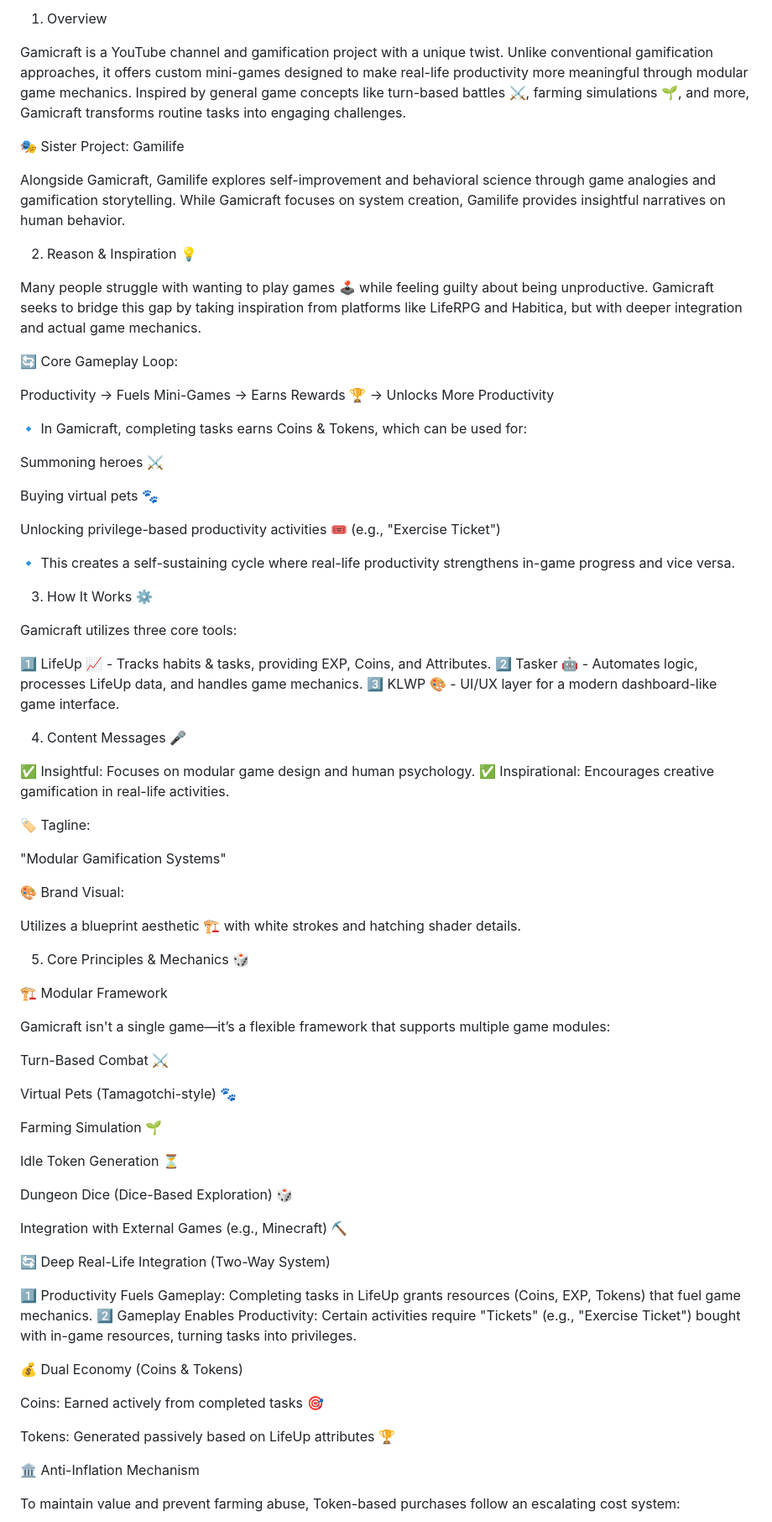
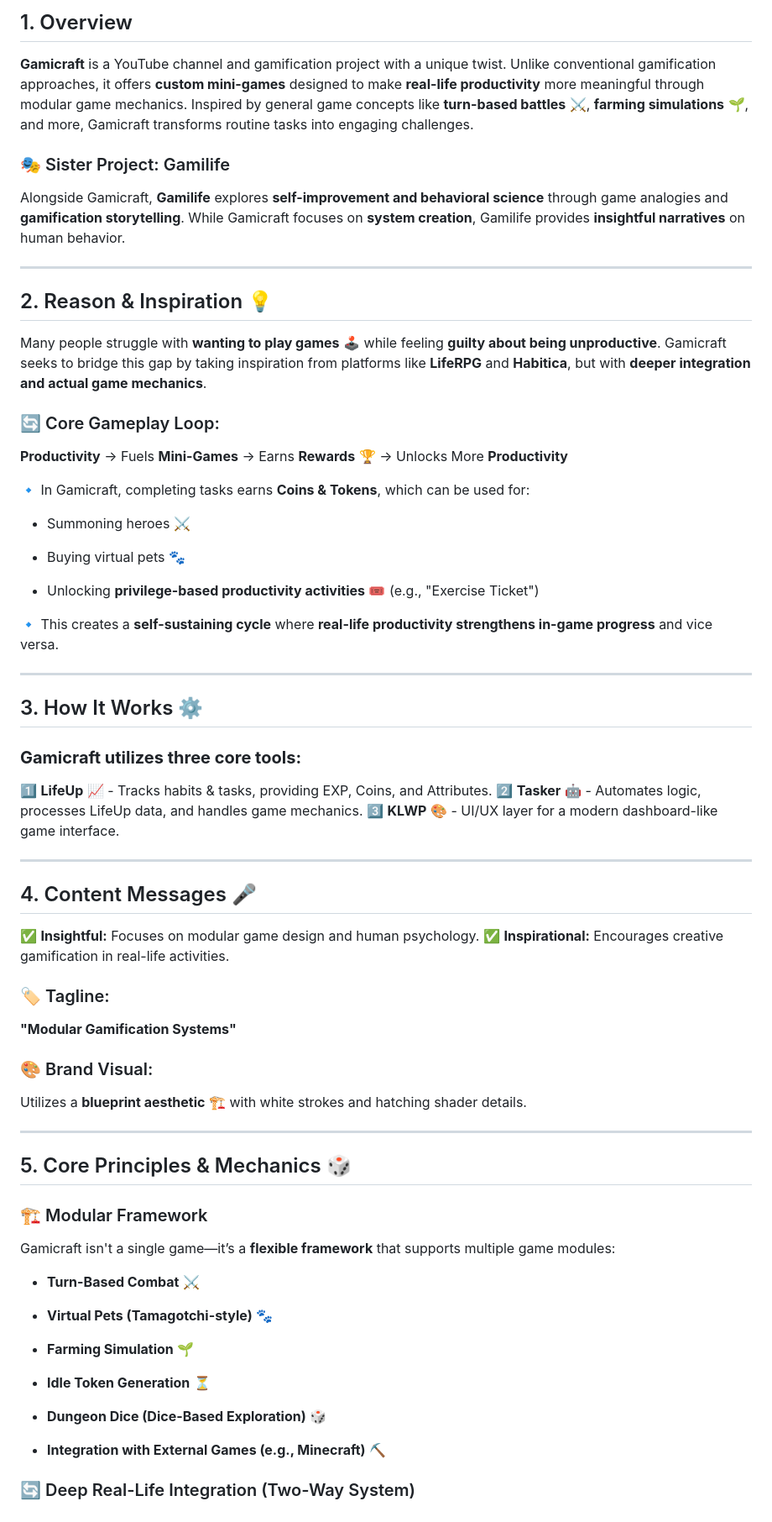
Before and after one commit to kyuris8931/Gamicraft-Project, a Markdown page: doc/Gamicraft Core Document.md, the part around the change printed below. Shown: that part at 84% size. Rendered like a GitHub page.

```diff
--- a/doc/Gamicraft Core Document.md
+++ b/doc/Gamicraft Core Document.md
@@ -1,80 +1,74 @@
-1. Overview
+## 1. Overview
 
-Gamicraft is a YouTube channel and gamification project with a unique twist. Unlike conventional gamification approaches, it offers custom mini-games designed to make real-life productivity more meaningful through modular game mechanics. Inspired by general game concepts like turn-based battles ⚔️, farming simulations 🌱, and more, Gamicraft transforms routine tasks into engaging challenges.
+**Gamicraft** is a YouTube channel and gamification project with a unique twist. Unlike conventional gamification approaches, it offers **custom mini-games** designed to make **real-life productivity** more meaningful through modular game mechanics. Inspired by general game concepts like **turn-based battles** ⚔️, **farming simulations** 🌱, and more, Gamicraft transforms routine tasks into engaging challenges.
 
-🎭 Sister Project: Gamilife
+### 🎭 Sister Project: Gamilife
 
-Alongside Gamicraft, Gamilife explores self-improvement and behavioral science through game analogies and gamification storytelling. While Gamicraft focuses on system creation, Gamilife provides insightful narratives on human behavior.
+Alongside Gamicraft, **Gamilife** explores **self-improvement and behavioral science** through game analogies and **gamification storytelling**. While Gamicraft focuses on **system creation**, Gamilife provides **insightful narratives** on human behavior.
 
-2. Reason & Inspiration 💡
+---
 
-Many people struggle with wanting to play games 🕹️ while feeling guilty about being unproductive. Gamicraft seeks to bridge this gap by taking inspiration from platforms like LifeRPG and Habitica, but with deeper integration and actual game mechanics.
+## 2. Reason & Inspiration 💡
 
-🔄 Core Gameplay Loop:
+Many people struggle with **wanting to play games** 🕹️ while feeling **guilty about being unproductive**. Gamicraft seeks to bridge this gap by taking inspiration from platforms like **LifeRPG** and **Habitica**, but with **deeper integration and actual game mechanics**.
 
-Productivity → Fuels Mini-Games → Earns Rewards 🏆 → Unlocks More Productivity
+### 🔄 Core Gameplay Loop:
 
-🔹 In Gamicraft, completing tasks earns Coins & Tokens, which can be used for:
+**Productivity** → Fuels **Mini-Games** → Earns **Rewards** 🏆 → Unlocks More **Productivity**
 
-Summoning heroes ⚔️
+🔹 In Gamicraft, completing tasks earns **Coins & Tokens**, which can be used for:
 
-Buying virtual pets 🐾
+- Summoning heroes ⚔️
 
-Unlocking privilege-based productivity activities 🎟️ (e.g., "Exercise Ticket")
+- Buying virtual pets 🐾
 
-🔹 This creates a self-sustaining cycle where real-life productivity strengthens in-game progress and vice versa.
+- Unlocking **privilege-based productivity activities** 🎟️ (e.g., "Exercise Ticket")
 
-3. How It Works ⚙️
 
-Gamicraft utilizes three core tools:
+🔹 This creates a **self-sustaining cycle** where **real-life productivity strengthens in-game progress** and vice versa.
 
-1️⃣ LifeUp 📈 - Tracks habits & tasks, providing EXP, Coins, and Attributes.
-2️⃣ Tasker 🤖 - Automates logic, processes LifeUp data, and handles game mechanics.
-3️⃣ KLWP 🎨 - UI/UX layer for a modern dashboard-like game interface.
+---
 
-4. Content Messages 🎤
+## 3. How It Works ⚙️
 
-✅ Insightful: Focuses on modular game design and human psychology.
-✅ Inspirational: Encourages creative gamification in real-life activities.
+### **Gamicraft utilizes three core tools:**
 
-🏷️ Tagline:
+1️⃣ **LifeUp** 📈 - Tracks habits & tasks, providing EXP, Coins, and Attributes. 2️⃣ **Tasker** 🤖 - Automates logic, processes LifeUp data, and handles game mechanics. 3️⃣ **KLWP** 🎨 - UI/UX layer for a modern dashboard-like game interface.
 
-"Modular Gamification Systems"
+---
 
-🎨 Brand Visual:
+## 4. Content Messages 🎤
 
-Utilizes a blueprint aesthetic 🏗️ with white strokes and hatching shader details.
+✅ **Insightful:** Focuses on modular game design and human psychology. ✅ **Inspirational:** Encourages creative gamification in real-life activities.
 
-5. Core Principles & Mechanics 🎲
+### 🏷️ Tagline:
 
-🏗️ Modular Framework
+**"Modular Gamification Systems"**
 
-Gamicraft isn't a single game—it’s a flexible framework that supports multiple game modules:
+### 🎨 Brand Visual:
 
-Turn-Based Combat ⚔️
+Utilizes a **blueprint aesthetic** 🏗️ with white strokes and hatching shader details.
 
-Virtual Pets (Tamagotchi-style) 🐾
+---
 
-Farming Simulation 🌱
+## 5. Core Principles & Mechanics 🎲
 
-Idle Token Generation ⏳
+### 🏗️ Modular Framework
 
-Dungeon Dice (Dice-Based Exploration) 🎲
+Gamicraft isn't a single game—it’s a **flexible framework** that supports multiple game modules:
 
-Integration with External Games (e.g., Minecraft) ⛏️
+- **Turn-Based Combat** ⚔️
 
-🔄 Deep Real-Life Integration (Two-Way System)
+- **Virtual Pets (Tamagotchi-style)** 🐾
 
-1️⃣ Productivity Fuels Gameplay: Completing tasks in LifeUp grants resources (Coins, EXP, Tokens) that fuel game mechanics.
-2️⃣ Gameplay Enables Productivity: Certain activities require "Tickets" (e.g., "Exercise Ticket") bought with in-game resources, turning tasks into privileges.
+- **Farming Simulation** 🌱
 
-💰 Dual Economy (Coins & Tokens)
+- **Idle Token Generation** ⏳
 
-Coins: Earned actively from completed tasks 🎯
+- **Dungeon Dice (Dice-Based Exploration)** 🎲
 
-Tokens: Generated passively based on LifeUp attributes 🏆
+- **Integration with External Games (e.g., Minecraft)** ⛏️
 
-🏛️ Anti-Inflation Mechanism
 
-To maintain value and prevent farming abuse, Token-based purchases follow an escalating cost system:
+### 🔄 Deep Real-Life Integration (Two-Way System)
 
```
Also changed, not shown: other parts of doc/Gamicraft Core Document.md (+46 -30 lines).
